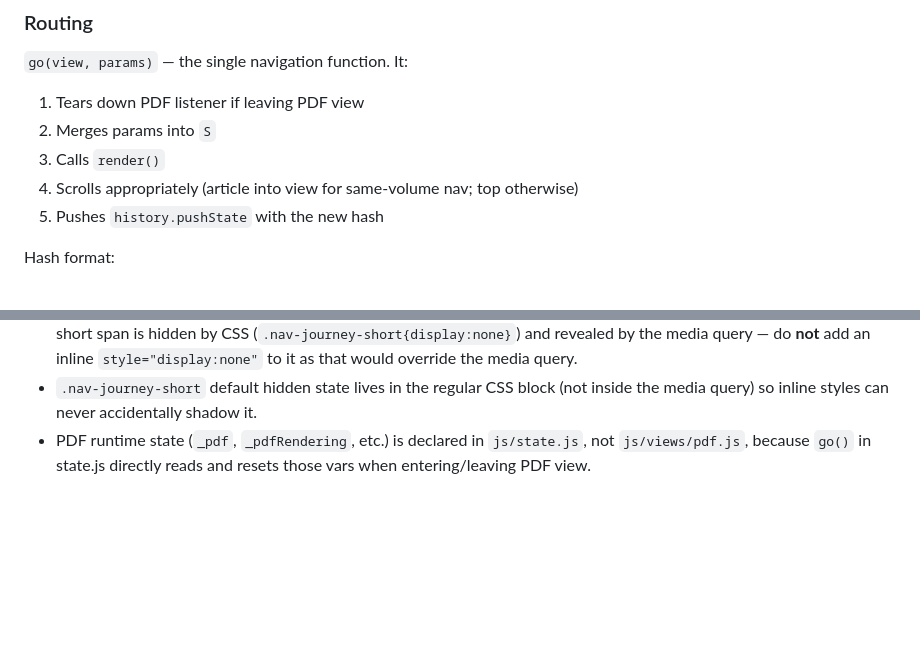
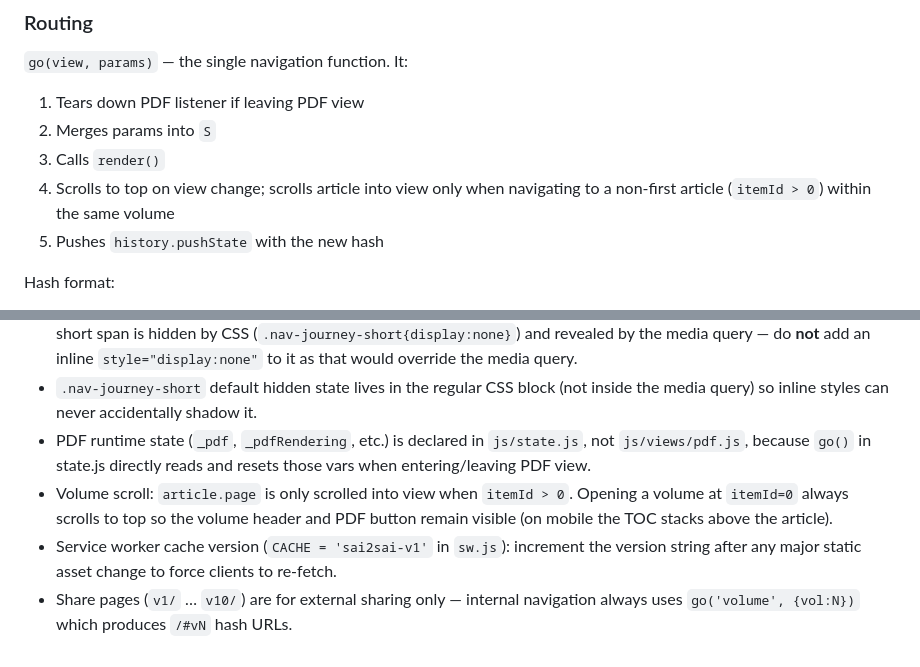
Before and after one commit to bsntas/sai2sai, a Markdown page: CLAUDE.md, 2 parts joined by grey strips. Rendered like a GitHub page; blank space fills up the shorter version.

```diff
--- a/CLAUDE.md
+++ b/CLAUDE.md
@@ -47,7 +63,7 @@ let S = {view, vol, itemId, authorIdx, showColophon, pdfPage, pdfFrom};
 1. Tears down PDF listener if leaving PDF view
 2. Merges params into `S`
 3. Calls `render()`
-4. Scrolls appropriately (article into view for same-volume nav; top otherwise)
+4. Scrolls to top on view change; scrolls article into view only when navigating to a non-first article (`itemId > 0`) within the same volume
 5. Pushes `history.pushState` with the new hash
 
 Hash format:
@@ -136,3 +181,6 @@ Missing covers fall back to an SVG placeholder that shows the volume name and ye
 - The Journey nav tab uses two spans (`.nav-journey-label` for desktop, `.nav-journey-short` for mobile ≤640px). The short span is hidden by CSS (`.nav-journey-short{display:none}`) and revealed by the media query — do **not** add an inline `style="display:none"` to it as that would override the media query.
 - `.nav-journey-short` default hidden state lives in the regular CSS block (not inside the media query) so inline styles can never accidentally shadow it.
 - PDF runtime state (`_pdf`, `_pdfRendering`, etc.) is declared in `js/state.js`, not `js/views/pdf.js`, because `go()` in state.js directly reads and resets those vars when entering/leaving PDF view.
+- Volume scroll: `article.page` is only scrolled into view when `itemId > 0`. Opening a volume at `itemId=0` always scrolls to top so the volume header and PDF button remain visible (on mobile the TOC stacks above the article).
+- Service worker cache version (`CACHE = 'sai2sai-v1'` in `sw.js`): increment the version string after any major static asset change to force clients to re-fetch.
+- Share pages (`v1/` … `v10/`) are for external sharing only — internal navigation always uses `go('volume', {vol:N})` which produces `/#vN` hash URLs.
```
Also changed, not shown: other parts of CLAUDE.md (+45 -0 lines).
